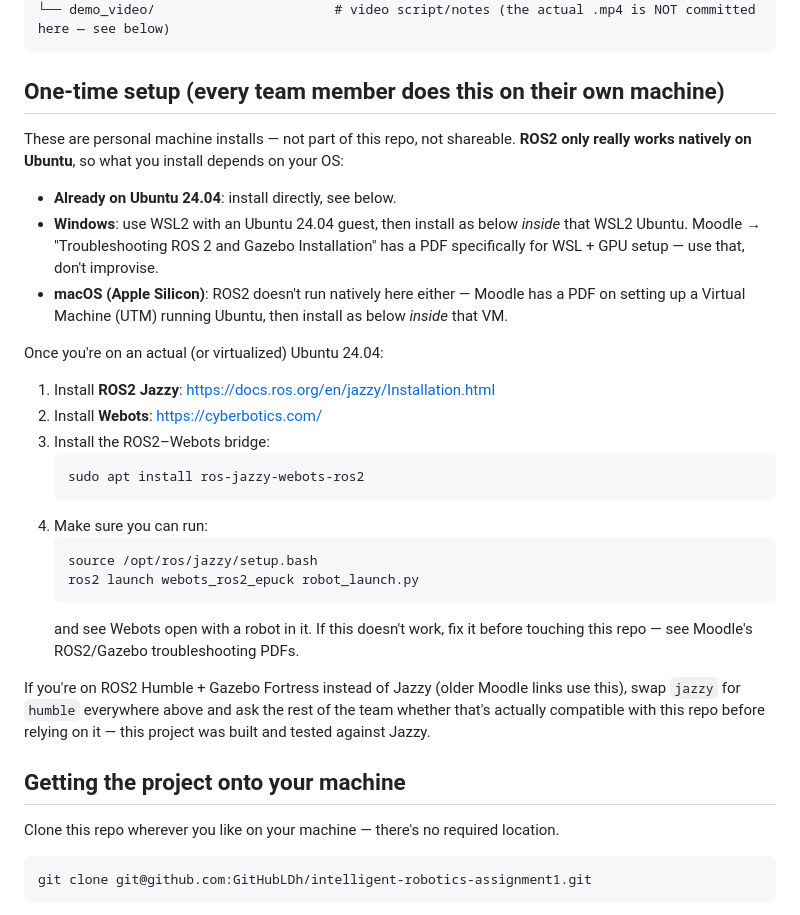
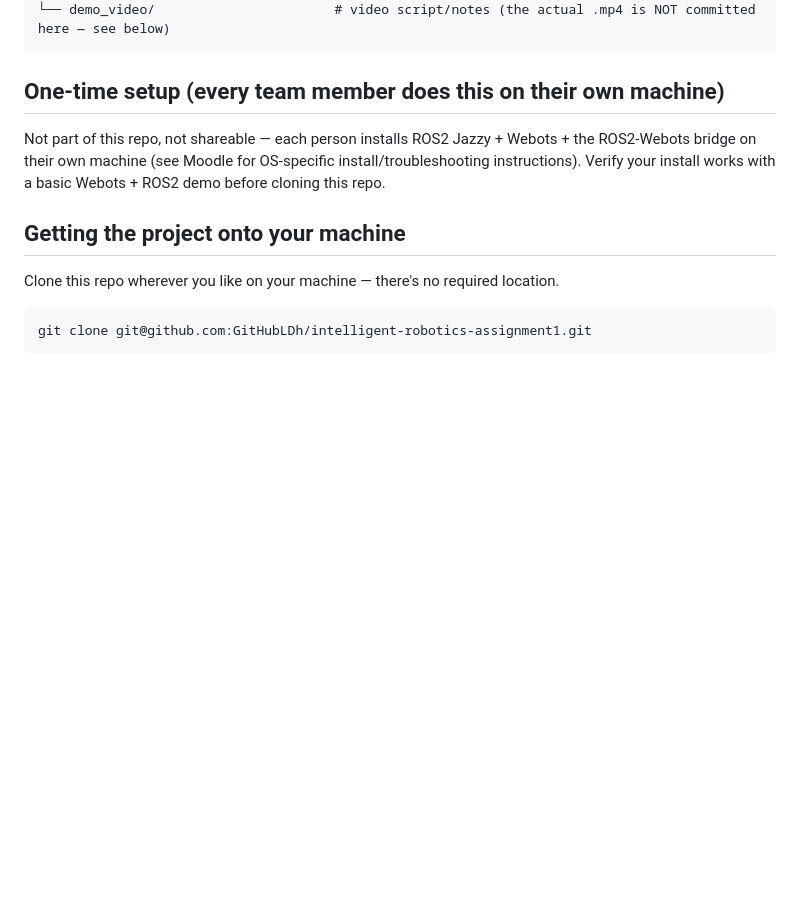
Before and after one commit to GitHubLDh/intelligent-robotics-assignment1, a Markdown page: README.md, the part around the change. GitHub-like rendering; blank space fills up the shorter version.

Commit message:
Trim README setup section - point to Moodle instead of prescribing exact steps

````diff
--- a/README.md
+++ b/README.md
@@ -22,38 +22,10 @@ localization, no memory of past targets.
 
 ## One-time setup (every team member does this on their own machine)
 
-These are personal machine installs — not part of this repo, not shareable.
-**ROS2 only really works natively on Ubuntu**, so what you install depends on
-your OS:
-
-- **Already on Ubuntu 24.04**: install directly, see below.
-- **Windows**: use WSL2 with an Ubuntu 24.04 guest, then install as below
-  *inside* that WSL2 Ubuntu. Moodle → "Troubleshooting ROS 2 and Gazebo
-  Installation" has a PDF specifically for WSL + GPU setup — use that, don't
-  improvise.
-- **macOS (Apple Silicon)**: ROS2 doesn't run natively here either — Moodle
-  has a PDF on setting up a Virtual Machine (UTM) running Ubuntu, then
-  install as below *inside* that VM.
-
-Once you're on an actual (or virtualized) Ubuntu 24.04:
-
-1. Install **ROS2 Jazzy**: https://docs.ros.org/en/jazzy/Installation.html
-2. Install **Webots**: https://cyberbotics.com/
-3. Install the ROS2–Webots bridge:
-   ```bash
-   sudo apt install ros-jazzy-webots-ros2
-   ```
-4. Make sure you can run:
-   ```bash
-   source /opt/ros/jazzy/setup.bash
-   ros2 launch webots_ros2_epuck robot_launch.py
-   ```
-   and see Webots open with a robot in it. If this doesn't work, fix it before touching this repo — see Moodle's ROS2/Gazebo troubleshooting PDFs.
-
-If you're on ROS2 Humble + Gazebo Fortress instead of Jazzy (older Moodle
-links use this), swap `jazzy` for `humble` everywhere above and ask the rest
-of the team whether that's actually compatible with this repo before relying
-on it — this project was built and tested against Jazzy.
+Not part of this repo, not shareable — each person installs ROS2 Jazzy +
+Webots + the ROS2-Webots bridge on their own machine (see Moodle for
+OS-specific install/troubleshooting instructions). Verify your install works
+with a basic Webots + ROS2 demo before cloning this repo.
 
 ## Getting the project onto your machine
 
````
